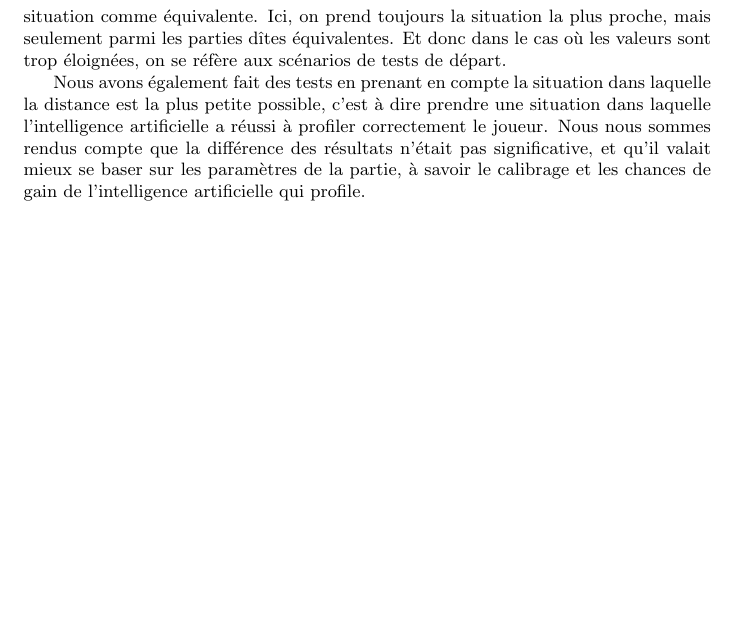
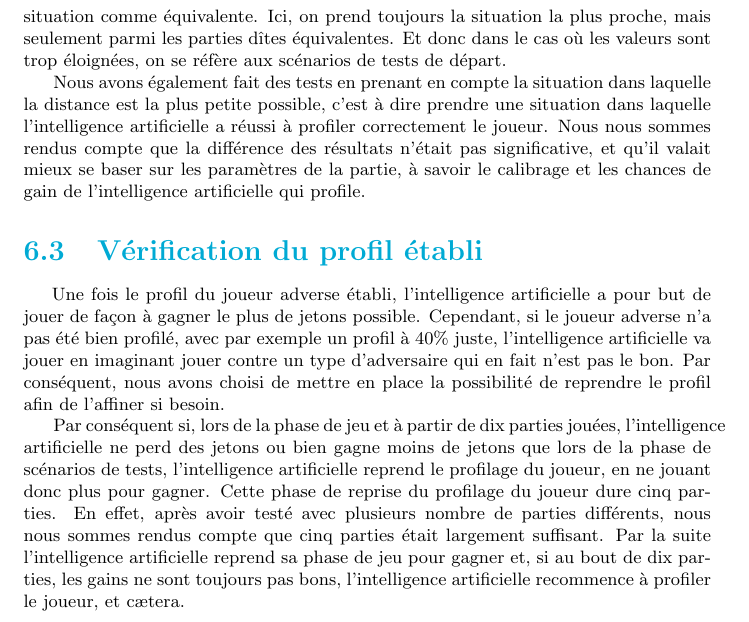
Before and after one commit to Gouga34/TERM1_Poker, a LaTeX document (Rapport/Rapport-Latex/Rapport.tex): part of page 39 of 51, cut so that both start at the same text, the shorter picture padded with empty space. Compiled offline with pdfLaTeX.

Commit message:
Rapport: Méthodes de profilage: 		Scenarios de tests : 			Mise en place des scenarios : premier jet

```diff
--- a/Rapport/Rapport-Latex/Rapport.tex
+++ b/Rapport/Rapport-Latex/Rapport.tex
@@ -826,6 +826,14 @@ Par la suite, nous nous sommes rendus compte qu'il n'était pas optimal de repre
 
 Nous avons également fait des tests en prenant en compte la situation dans laquelle la distance est la plus petite possible, c'est à dire prendre une situation dans laquelle l'intelligence artificielle a réussi à profiler correctement le joueur. Nous nous sommes rendus compte que la différence des résultats n'était pas significative, et qu'il valait mieux se baser sur les paramètres de la partie, à savoir le calibrage et les chances de gain de l'intelligence artificielle qui profile.
 
+\section{Vérification du profil établi}
+
+%%TODO : reprendre ensemble le premier jet.
+
+\hspace{0.5cm}Une fois le profil du joueur adverse établi, l'intelligence artificielle a pour but de jouer de façon à gagner le plus de jetons possible. Cependant, si le joueur adverse n'a pas été bien profilé, avec par exemple un profil à 40\% juste, l'intelligence artificielle va jouer en imaginant jouer contre un type d'adversaire qui en fait n'est pas le bon. Par conséquent, nous avons choisi de mettre en place la possibilité de reprendre le profil afin de l’affiner si besoin.
+
+Par conséquent si, lors de la phase de jeu et à partir de dix parties jouées, l'intelligence artificielle ne perd des jetons ou bien gagne moins de jetons que lors de la phase de scénarios de tests, l'intelligence artificielle reprend le profilage du joueur, en ne jouant donc plus pour gagner. Cette phase de reprise du profilage du joueur dure cinq parties. En effet, après avoir testé avec plusieurs nombre de parties différents, nous nous sommes rendus compte que cinq parties était largement suffisant. Par la suite l'intelligence artificielle reprend sa phase de jeu pour gagner et, si au bout de dix parties, les gains ne sont toujours pas bons, l'intelligence artificielle recommence à profiler le joueur, et cætera.
+
 \chapter{Analyse des gains de parties}
 
 \hspace{0.5cm}Une fois un profil établi, nous pouvons alors faire jouer l'intelligence artificielle en fonction des résultats obtenus, dans le but de lui faire gagner le plus de jetons possibles. Lors de cette étape le profilage est interrompu, et on utilise le comportement déduit final pour calibrer l'intelligence artificielle de façon à ce qu'elle puisse gagner face à ce type de joueur.\par
```
Also changed, not shown: Rapport/Rapport-Latex/Rapport.pdf, 4 other files.
